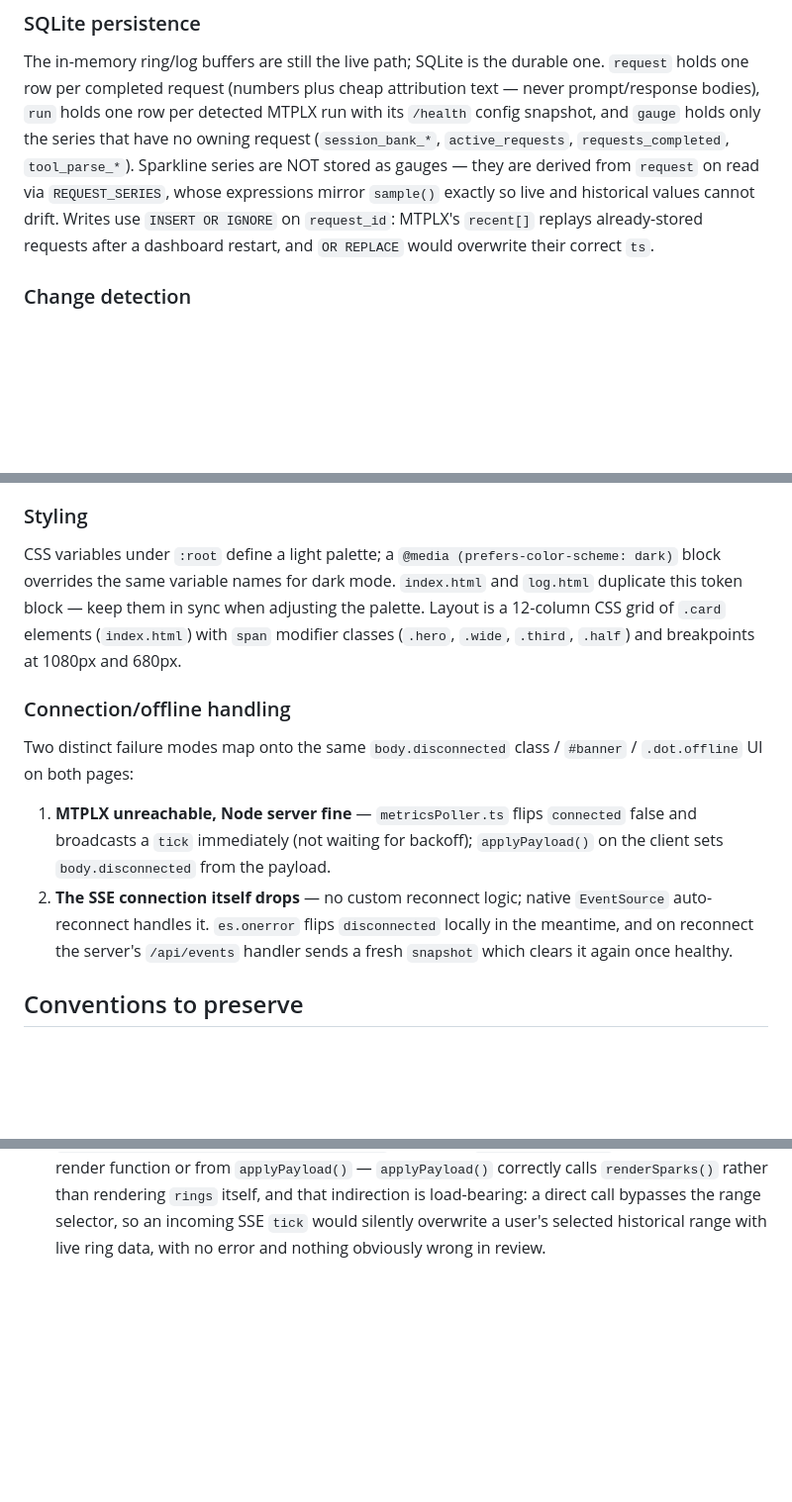
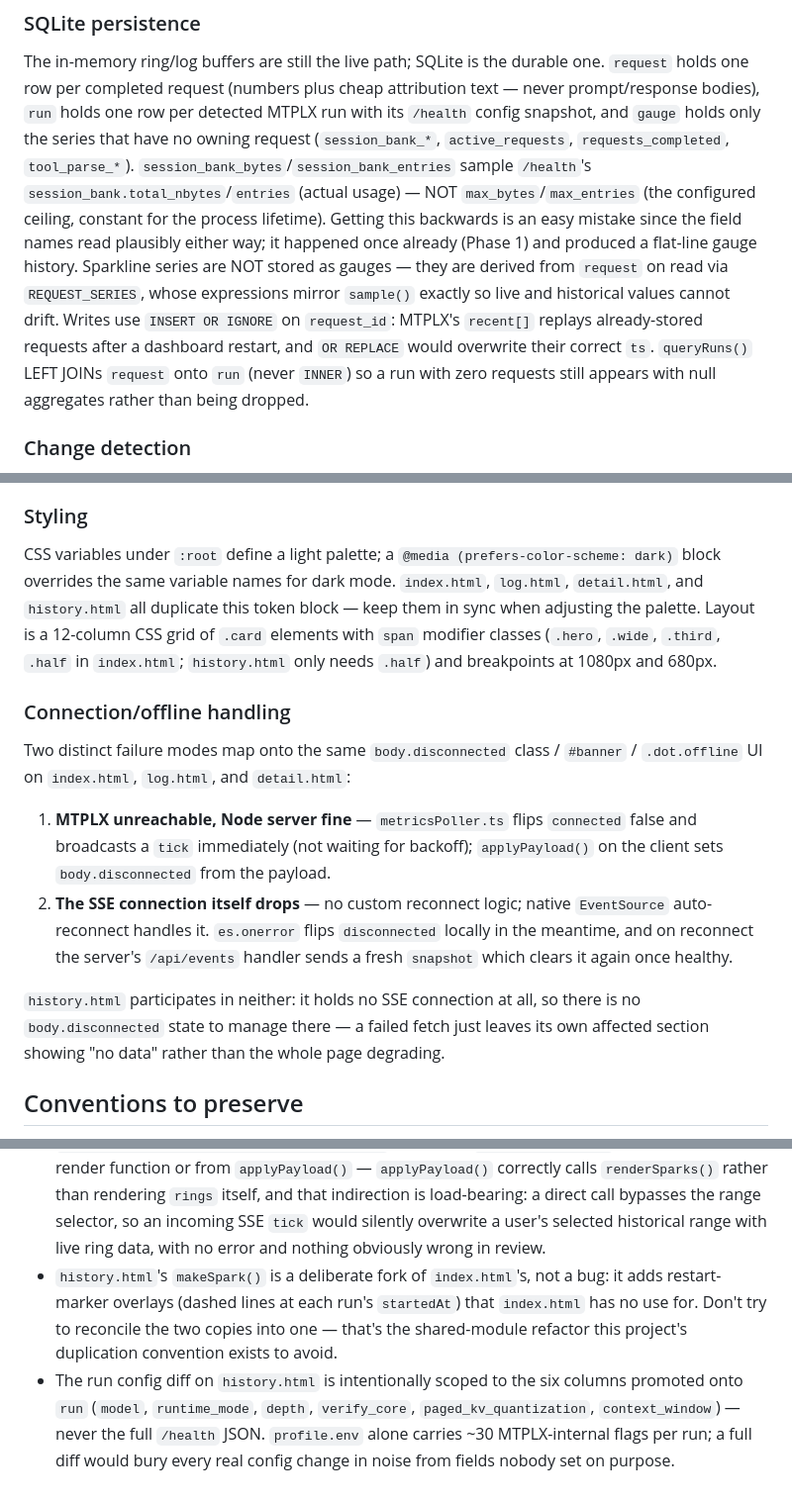
Before and after one commit to devty/mtplx-dashboard, a Markdown page: CLAUDE.md, 3 parts joined by grey strips. Shown at 99% size. Drawn GitHub-style; blank space fills up the shorter version.

```diff
--- a/CLAUDE.md
+++ b/CLAUDE.md
@@ -107,11 +109,16 @@ The in-memory ring/log buffers are still the live path; SQLite is the durable on
 one row per completed request (numbers plus cheap attribution text — never prompt/response
 bodies), `run` holds one row per detected MTPLX run with its `/health` config snapshot, and
 `gauge` holds only the series that have no owning request (`session_bank_*`, `active_requests`,
-`requests_completed`, `tool_parse_*`). Sparkline series are NOT stored as gauges — they are
+`requests_completed`, `tool_parse_*`). `session_bank_bytes`/`session_bank_entries` sample
+`/health`'s `session_bank.total_nbytes`/`entries` (actual usage) — NOT `max_bytes`/`max_entries`
+(the configured ceiling, constant for the process lifetime). Getting this backwards is an easy
+mistake since the field names read plausibly either way; it happened once already (Phase 1) and
+produced a flat-line gauge history. Sparkline series are NOT stored as gauges — they are
 derived from `request` on read via `REQUEST_SERIES`, whose expressions mirror `sample()` exactly
 so live and historical values cannot drift. Writes use `INSERT OR IGNORE` on `request_id`:
 MTPLX's `recent[]` replays already-stored requests after a dashboard restart, and `OR REPLACE`
-would overwrite their correct `ts`.
+would overwrite their correct `ts`. `queryRuns()` LEFT JOINs `request` onto `run` (never `INNER`)
+so a run with zero requests still appears with null aggregates rather than being dropped.
 
 ### Change detection
 `sig()` in `metricsPoller.ts` (session_id + elapsed + token counts + ttft) detects whether
@@ -136,14 +143,15 @@ just works without re-running JS.
 
 ### Styling
 CSS variables under `:root` define a light palette; a `@media (prefers-color-scheme: dark)` block
-overrides the same variable names for dark mode. `index.html` and `log.html` duplicate this token
-block — keep them in sync when adjusting the palette. Layout is a 12-column CSS grid of `.card`
-elements (`index.html`) with `span` modifier classes (`.hero`, `.wide`, `.third`, `.half`) and
-breakpoints at 1080px and 680px.
+overrides the same variable names for dark mode. `index.html`, `log.html`, `detail.html`, and
+`history.html` all duplicate this token block — keep them in sync when adjusting the palette.
+Layout is a 12-column CSS grid of `.card` elements with `span` modifier classes (`.hero`, `.wide`,
+`.third`, `.half` in `index.html`; `history.html` only needs `.half`) and breakpoints at 1080px
+and 680px.
 
 ### Connection/offline handling
-Two distinct failure modes map onto the same `body.disconnected` class / `#banner` / `.dot.offline`
-UI on both pages:
+Two distinct failure modes map onto the same `body.disconnected` class / `#banner` /
+`.dot.offline` UI on `index.html`, `log.html`, and `detail.html`:
 1. **MTPLX unreachable, Node server fine** — `metricsPoller.ts` flips `connected` false and
    broadcasts a `tick` immediately (not waiting for backoff); `applyPayload()` on the client sets
    `body.disconnected` from the payload.
@@ -151,6 +159,10 @@ UI on both pages:
    auto-reconnect handles it. `es.onerror` flips `disconnected` locally in the meantime, and on
    reconnect the server's `/api/events` handler sends a fresh `snapshot` which clears it again
    once healthy.
+
+`history.html` participates in neither: it holds no SSE connection at all, so there is no
+`body.disconnected` state to manage there — a failed fetch just leaves its own affected section
+showing "no data" rather than the whole page degrading.
 
 ## Conventions to preserve
 
@@ -174,3 +186,12 @@ UI on both pages:
   rather than rendering `rings` itself, and that indirection is load-bearing: a direct call bypasses
   the range selector, so an incoming SSE `tick` would silently overwrite a user's selected
   historical range with live ring data, with no error and nothing obviously wrong in review.
+- `history.html`'s `makeSpark()` is a deliberate fork of `index.html`'s, not a bug: it adds
+  restart-marker overlays (dashed lines at each run's `startedAt`) that `index.html` has no use
+  for. Don't try to reconcile the two copies into one — that's the shared-module refactor this
+  project's duplication convention exists to avoid.
+- The run config diff on `history.html` is intentionally scoped to the six columns promoted onto
+  `run` (`model`, `runtime_mode`, `depth`, `verify_core`, `paged_kv_quantization`,
+  `context_window`) — never the full `/health` JSON. `profile.env` alone carries ~30
+  MTPLX-internal flags per run; a full diff would bury every real config change in noise from
+  fields nobody set on purpose.
```
Also changed, not shown: other parts of CLAUDE.md (+4 -2 lines), README.md (+24 -8 lines).
